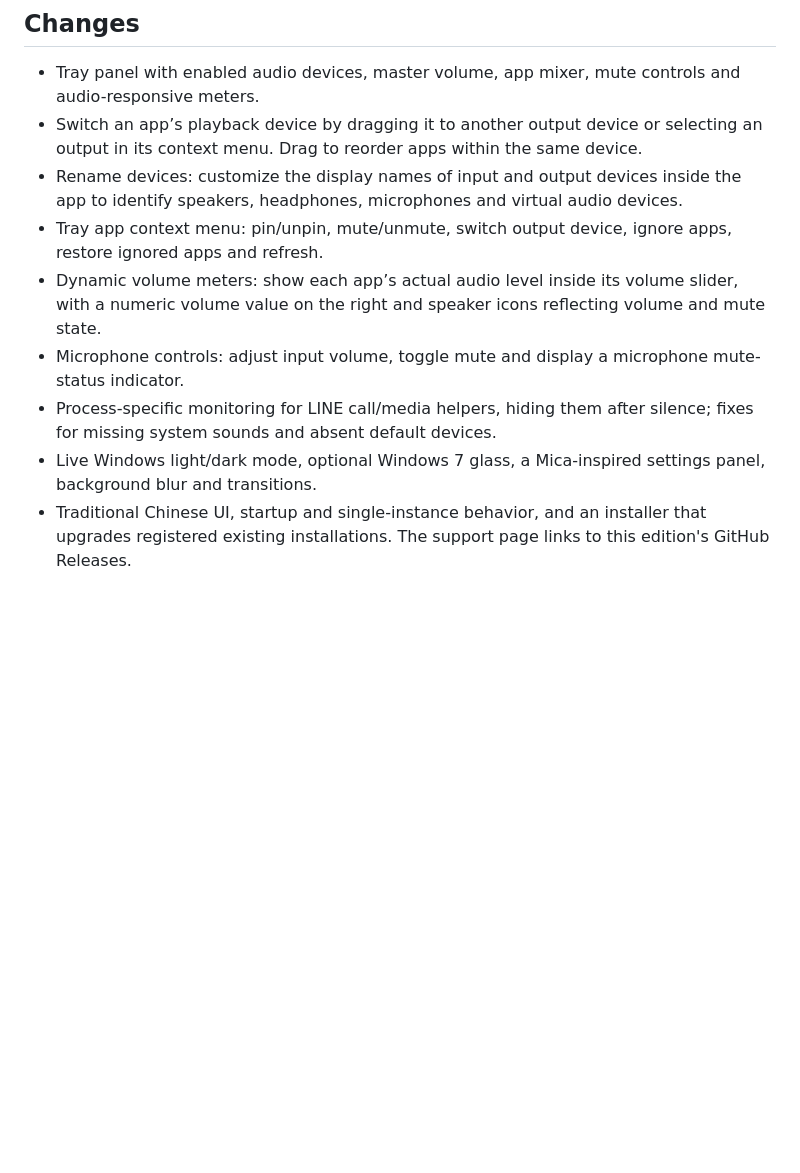
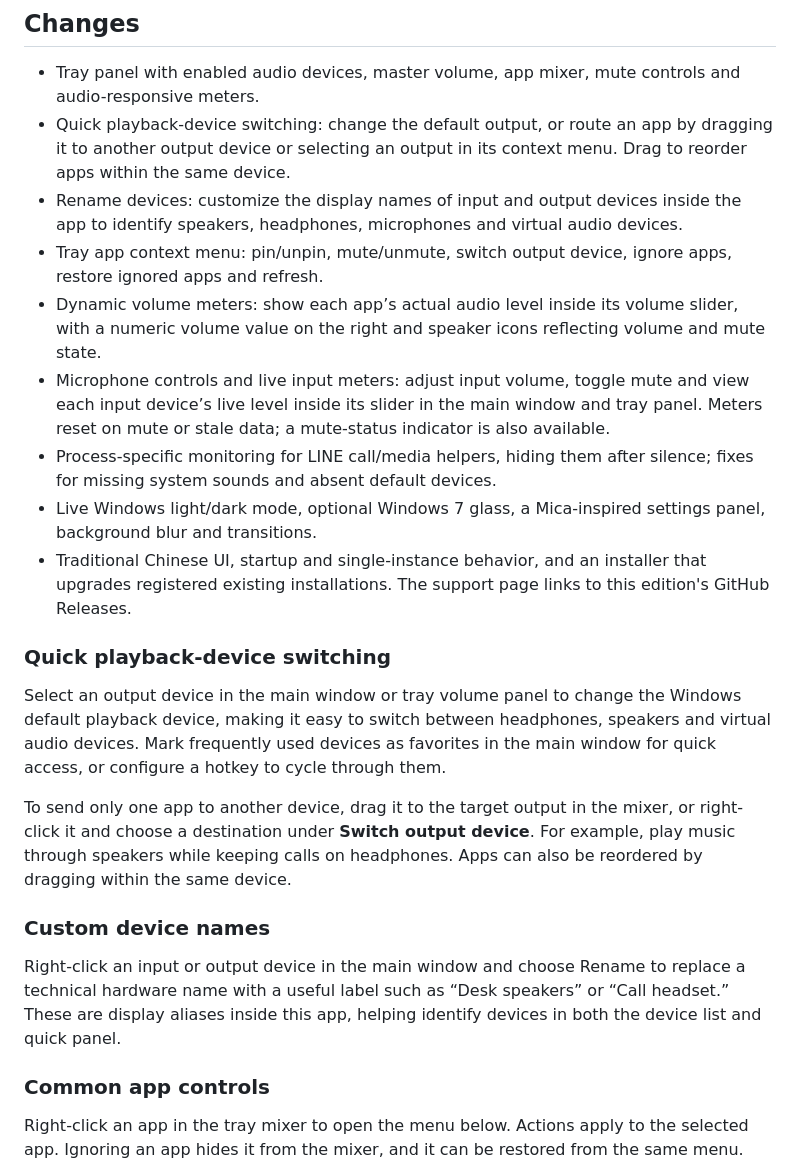
Before and after one commit to aunight/fluent-sound-switcher-aunight, a Markdown page: README.en.md, the part around one of its changes. GitHub-like rendering; blank space fills up the shorter version.

```diff
--- a/README.en.md
+++ b/README.en.md
@@ -24,11 +24,26 @@ A Windows customization of [Fluent Sound Switcher](https://github.com/Leocadio94
 ## Changes
 
 - Tray panel with enabled audio devices, master volume, app mixer, mute controls and audio-responsive meters.
-- Switch an app’s playback device by dragging it to another output device or selecting an output in its context menu. Drag to reorder apps within the same device.
+- Quick playback-device switching: change the default output, or route an app by dragging it to another output device or selecting an output in its context menu. Drag to reorder apps within the same device.
 - Rename devices: customize the display names of input and output devices inside the app to identify speakers, headphones, microphones and virtual audio devices.
 - Tray app context menu: pin/unpin, mute/unmute, switch output device, ignore apps, restore ignored apps and refresh.
 - Dynamic volume meters: show each app’s actual audio level inside its volume slider, with a numeric volume value on the right and speaker icons reflecting volume and mute state.
-- Microphone controls: adjust input volume, toggle mute and display a microphone mute-status indicator.
+- Microphone controls and live input meters: adjust input volume, toggle mute and view each input device’s live level inside its slider in the main window and tray panel. Meters reset on mute or stale data; a mute-status indicator is also available.
 - Process-specific monitoring for LINE call/media helpers, hiding them after silence; fixes for missing system sounds and absent default devices.
 - Live Windows light/dark mode, optional Windows 7 glass, a Mica-inspired settings panel, background blur and transitions.
 - Traditional Chinese UI, startup and single-instance behavior, and an installer that upgrades registered existing installations. The support page links to this edition's GitHub Releases.
+
+### Quick playback-device switching
+
+Select an output device in the main window or tray volume panel to change the Windows default playback device, making it easy to switch between headphones, speakers and virtual audio devices. Mark frequently used devices as favorites in the main window for quick access, or configure a hotkey to cycle through them.
+
+To send only one app to another device, drag it to the target output in the mixer, or right-click it and choose a destination under **Switch output device**. For example, play music through speakers while keeping calls on headphones. Apps can also be reordered by dragging within the same device.
+
+### Custom device names
+
+Right-click an input or output device in the main window and choose Rename to replace a technical hardware name with a useful label such as “Desk speakers” or “Call headset.” These are display aliases inside this app, helping identify devices in both the device list and quick panel.
+
+### Common app controls
+
+Right-click an app in the tray mixer to open the menu below. Actions apply to the selected app. Ignoring an app hides it from the mixer, and it can be restored from the same menu.
+
```
Also changed, not shown: other parts of README.en.md (+16 -0 lines), BUILD.md (+5 -0 lines), README.md (+33 -2 lines), docs/screenshots/app-context-menu.png (added), 8 other files.
